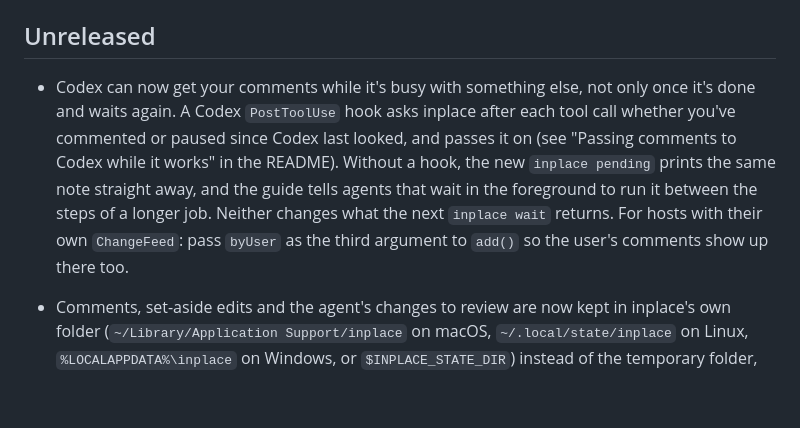
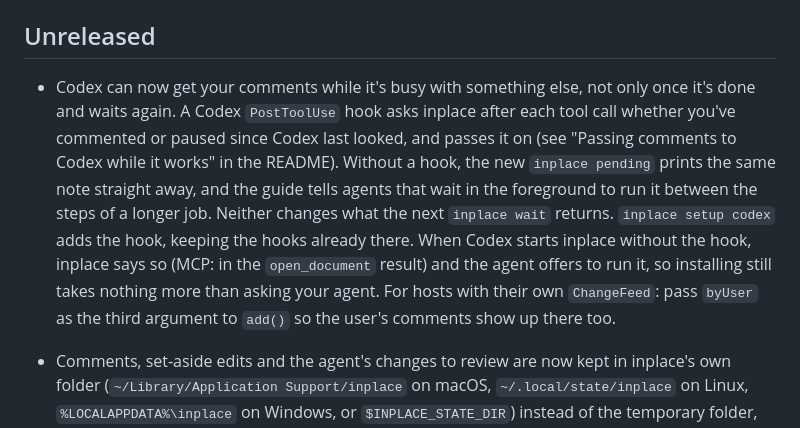
Before and after one commit to jonasjancarik/inplace, a Markdown page: CHANGELOG.md, the part around the change. Rendered like a GitHub page; blank space fills up the shorter version.

```diff
--- a/CHANGELOG.md
+++ b/CHANGELOG.md
@@ -6,7 +6,7 @@ inplace is installed straight from GitHub (`npx github:jonasjancarik/inplace`) a
 
 ## Unreleased
 
-- Codex can now get your comments while it's busy with something else, not only once it's done and waits again. A Codex `PostToolUse` hook asks inplace after each tool call whether you've commented or paused since Codex last looked, and passes it on (see "Passing comments to Codex while it works" in the README). Without a hook, the new `inplace pending` prints the same note straight away, and the guide tells agents that wait in the foreground to run it between the steps of a longer job. Neither changes what the next `inplace wait` returns. For hosts with their own `ChangeFeed`: pass `byUser` as the third argument to `add()` so the user's comments show up there too.
+- Codex can now get your comments while it's busy with something else, not only once it's done and waits again. A Codex `PostToolUse` hook asks inplace after each tool call whether you've commented or paused since Codex last looked, and passes it on (see "Passing comments to Codex while it works" in the README). Without a hook, the new `inplace pending` prints the same note straight away, and the guide tells agents that wait in the foreground to run it between the steps of a longer job. Neither changes what the next `inplace wait` returns. `inplace setup codex` adds the hook, keeping the hooks already there. When Codex starts inplace without the hook, inplace says so (MCP: in the `open_document` result) and the agent offers to run it, so installing still takes nothing more than asking your agent. For hosts with their own `ChangeFeed`: pass `byUser` as the third argument to `add()` so the user's comments show up there too.
 - Comments, set-aside edits and the agent's changes to review are now kept in inplace's own folder (`~/Library/Application Support/inplace` on macOS, `~/.local/state/inplace` on Linux, `%LOCALAPPDATA%\inplace` on Windows, or `$INPLACE_STATE_DIR`) instead of the temporary folder, which the system empties. What's in the old place is moved over the next time a document is opened. Anything for a document nobody has opened for 90 days is deleted.
 - They now follow the document when it's moved or renamed: inplace writes `<meta name="inplace-id" content="…">` into the head along with the data-ids, and finds them by that id. A copy of a document starts with a copy of them and gets an id of its own. With `--no-write-ids` they're found by the file's real path, so opening it through a link finds them too.
 - For hosts using `createMcpHandler`: each agent that connects is told once, with its first tool call, which comments were left open before it came. A `DocumentStore` can offer `documentId()` to have that id written into the document.
```
Also changed, not shown: README.md (+9 -2 lines), skills/inplace/SKILL.md (+5 -3 lines).
